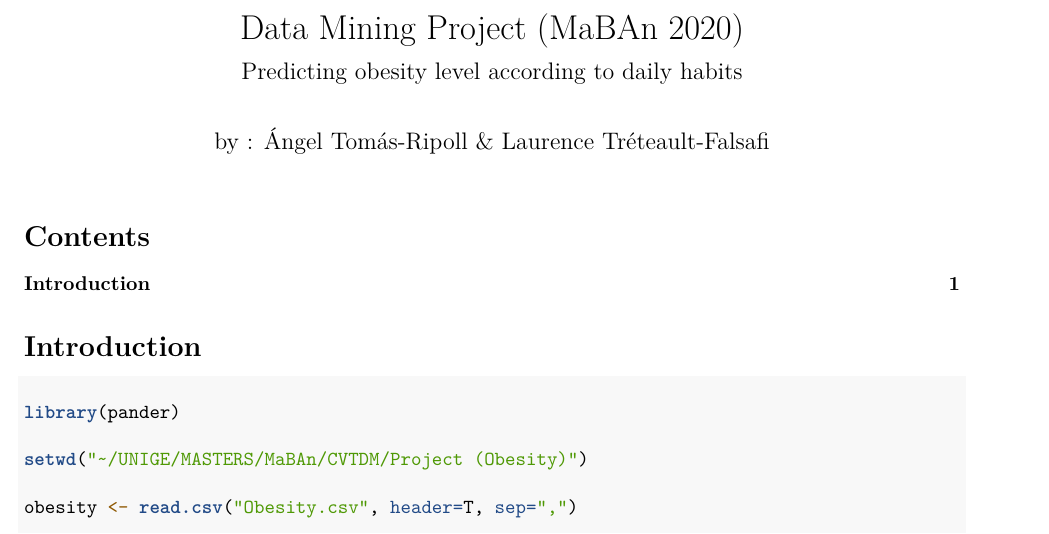
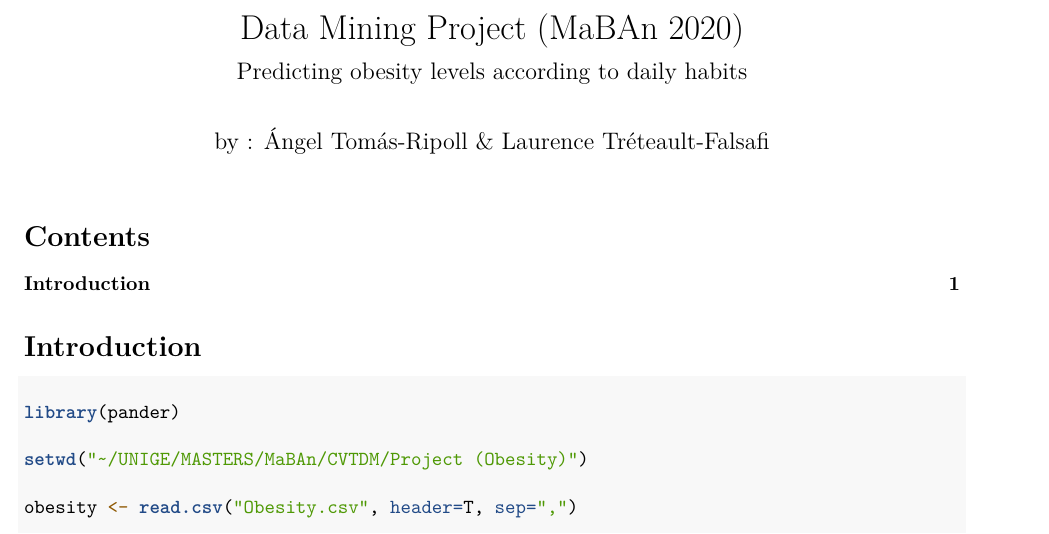
Before and after one commit to ATrelix/CVTDM_Project_MaBAn_2020, an R Markdown document (Obesity.Rmd): part of page 1 of 2, cut so that both start at the same text. Rendered offline with R 4.5, knitr and Pandoc, then LaTeX, with nearby package versions.

Commit message:
Subtitle added

```diff
--- a/Obesity.Rmd
+++ b/Obesity.Rmd
@@ -1,15 +1,12 @@
 ---
 title: "Data Mining Project (MaBAn 2020)"
-subtitle: "Predicting obesity level according to daily habits"
+subtitle: "Predicting obesity levels according to daily habits"
 
 author: "by : Ángel Tomás-Ripoll & Laurence Tréteault-Falsafi"
 
 output:
   pdf_document:
     toc: true
-
-
-
 
 ---
 
```
